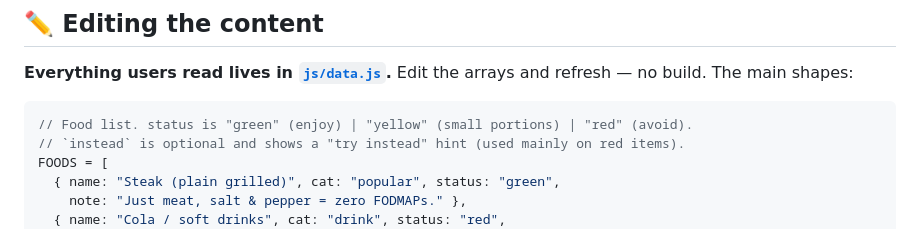
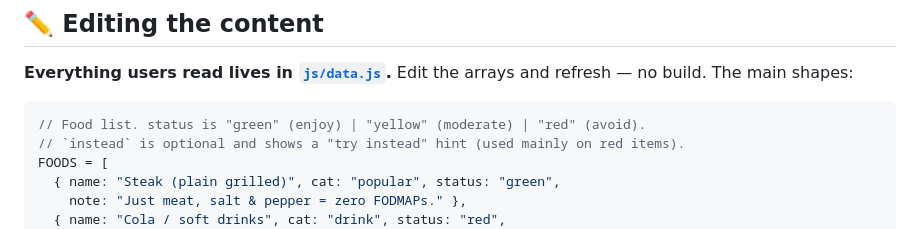
Before and after one commit to ZsoltKralik/SIBO, a Markdown page: README.md, the part around the change. Rendered like a GitHub page.

````diff
--- a/README.md
+++ b/README.md
@@ -127,7 +127,7 @@ unchanged from `file://`, a project subpath (e.g. `…/SIBO/`), or a domain root
 no build. The main shapes:
 
 ```js
-// Food list. status is "green" (enjoy) | "yellow" (small portions) | "red" (avoid).
+// Food list. status is "green" (enjoy) | "yellow" (moderate) | "red" (avoid).
 // `instead` is optional and shows a "try instead" hint (used mainly on red items).
 FOODS = [
   { name: "Steak (plain grilled)", cat: "popular", status: "green",
````
Also changed, not shown: AGENTS.md (added, +15 -0 lines), CLAUDE.md (added, +128 -0 lines).
